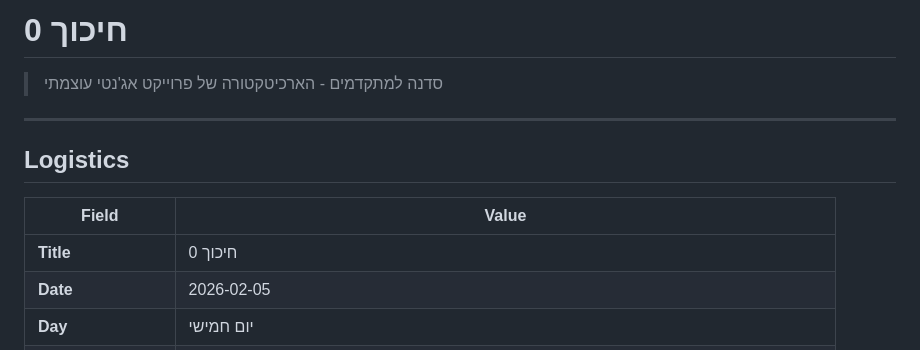
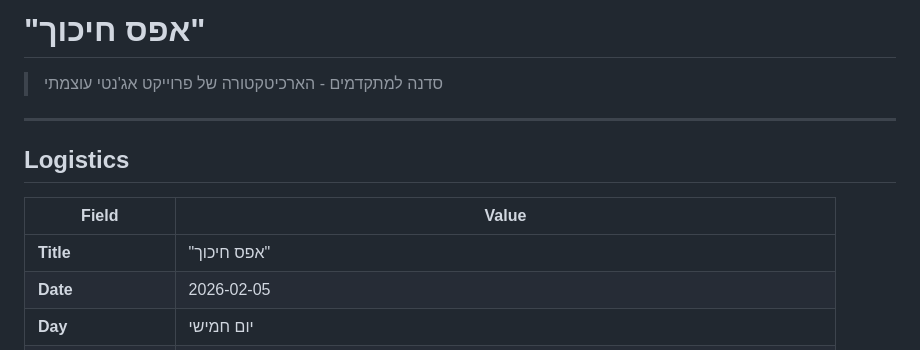
Before and after one commit to aviz85/zero-friction-guide, a Markdown page: workshop.md, the part around the change. Rendered like a GitHub page.

Commit message:
Add אפס חיכוך workshop to automation pipeline
- Add workshop config to morning-webhook with Zoom link
- Update GAS to handle formats without quotes and normalize "0" to "אפס"
- Set אפס חיכוך as default workshop
- Update workshop.md title to "אפס חיכוך"

Co-Authored-By: Claude Opus 4.5 <noreply@anthropic.com>

```diff
--- a/workshop.md
+++ b/workshop.md
@@ -1,4 +1,4 @@
-# 0 חיכוך
+# "אפס חיכוך"
 
 > סדנה למתקדמים - הארכיטקטורה של פרוייקט אג'נטי עוצמתי
 
@@ -8,7 +8,7 @@
 
 | Field | Value |
 |-------|-------|
-| **Title** | 0 חיכוך |
+| **Title** | "אפס חיכוך" |
 | **Date** | 2026-02-05 |
 | **Day** | יום חמישי |
 | **Time** | 21:00 |
```
